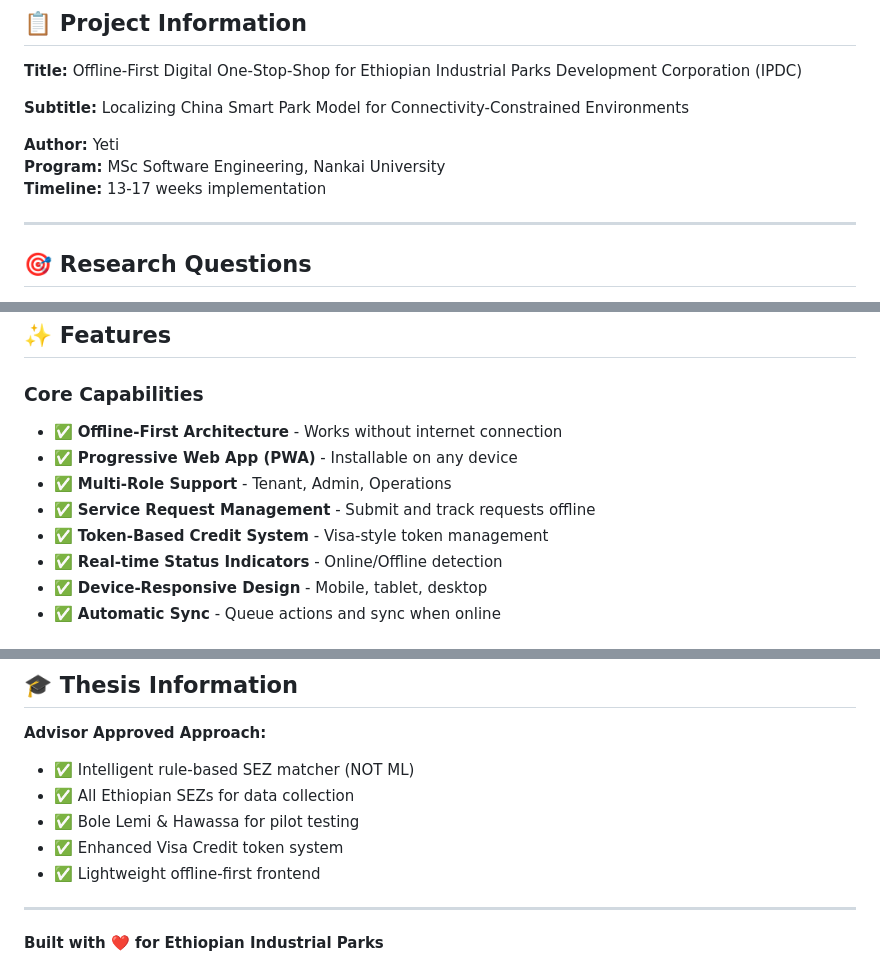
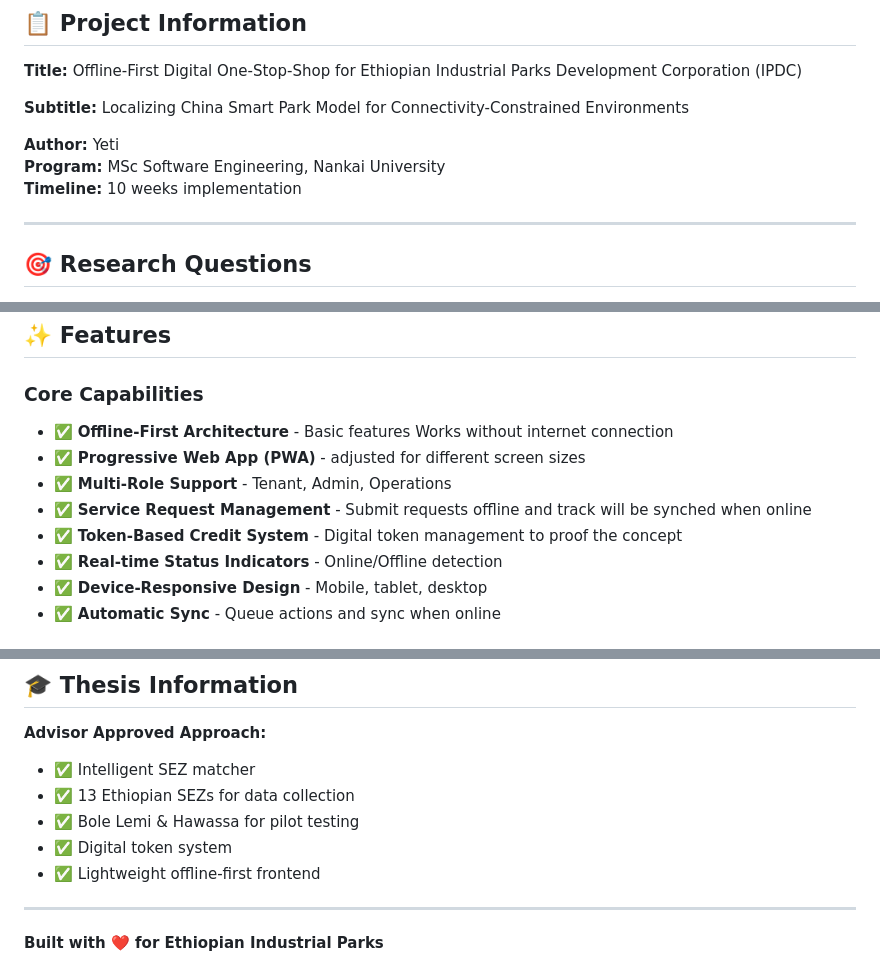
Before and after one commit to yeti2014/IPDC-OSS-platform, a Markdown page: README.md, 3 parts joined by grey strips. Rendered like a GitHub page.

Commit message:
Revise timeline and feature descriptions in README
Updated timeline and adjusted feature descriptions for clarity.

```diff
--- a/README.md
+++ b/README.md
@@ -14,7 +14,7 @@ An offline-first Progressive Web Application for managing tenant services, admin
 
 **Author:** Yeti
 **Program:** MSc Software Engineering, Nankai University
-**Timeline:** 13-17 weeks implementation
+**Timeline:** 10 weeks implementation
 
 ---
 
@@ -31,11 +31,11 @@ An offline-first Progressive Web Application for managing tenant services, admin
 ## ✨ Features
 
 ### Core Capabilities
-- ✅ **Offline-First Architecture** - Works without internet connection
-- ✅ **Progressive Web App (PWA)** - Installable on any device
+- ✅ **Offline-First Architecture** - Basic features Works without internet connection
+- ✅ **Progressive Web App (PWA)** - adjusted for different screen sizes
 - ✅ **Multi-Role Support** - Tenant, Admin, Operations
-- ✅ **Service Request Management** - Submit and track requests offline
-- ✅ **Token-Based Credit System** - Visa-style token management
+- ✅ **Service Request Management** - Submit requests offline and track will be synched when online
+- ✅ **Token-Based Credit System** - Digital token management to proof the concept
 - ✅ **Real-time Status Indicators** - Online/Offline detection
 - ✅ **Device-Responsive Design** - Mobile, tablet, desktop
 - ✅ **Automatic Sync** - Queue actions and sync when online
@@ -237,10 +237,10 @@ Academic project - Nankai University MSc Software Engineering
 ## 🎓 Thesis Information
 
 **Advisor Approved Approach:**
-- ✅ Intelligent rule-based SEZ matcher (NOT ML)
-- ✅ All Ethiopian SEZs for data collection
+- ✅ Intelligent SEZ matcher
+- ✅ 13 Ethiopian SEZs for data collection
 - ✅ Bole Lemi & Hawassa for pilot testing
-- ✅ Enhanced Visa Credit token system
+- ✅ Digital token system
 - ✅ Lightweight offline-first frontend
 
 ---
```
Also changed, not shown: other parts of README.md (+1 -1 lines).
